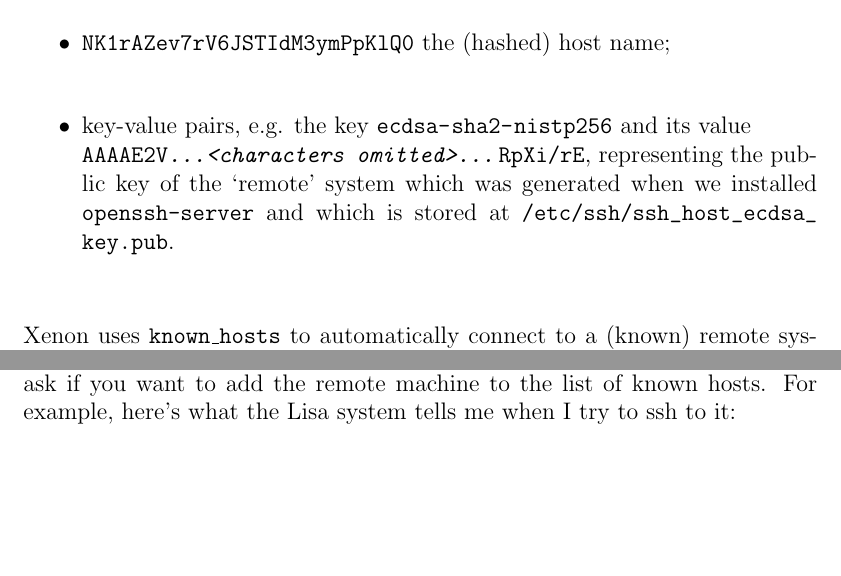
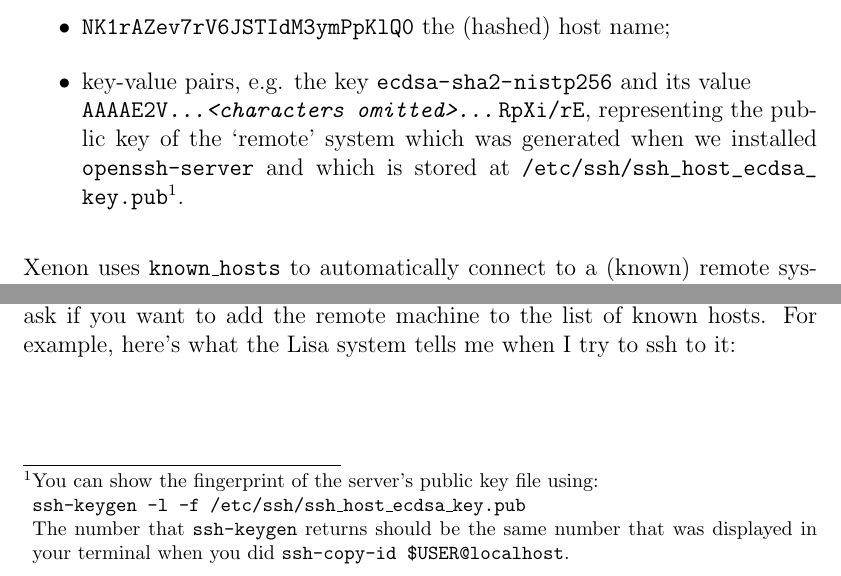
Before and after one commit to xenon-middleware/xenon-tutorial, a LaTeX book (doc/tutorial/xenon-tutorial.tex, which reads doc/tutorial/snippets/basic-usage.tex): two parts of page 17 of 30, joined at a grey line, cut so that both start at the same text, the shorter picture padded with empty space. Compiled offline with pdfLaTeX.

Commit message:
added section about configuring passwordless ssh to localhost. Fixes issue#1

```diff
--- a/doc/tutorial/snippets/basic-usage.tex
+++ b/doc/tutorial/snippets/basic-usage.tex
@@ -253,7 +253,9 @@ The structure of \url{known_hosts} is as follows. Each line begins with the foll
 \item{\texttt{1} a flag. Here, it signifies that the third element (host name) is hashed using the SHA1 algorithm;}
 \item{\texttt{x5PcOam9hhAjdF84++EKwodUNgQ} the (public) salt used to encrypt the host name;}
 \item{\texttt{NK1rAZev7rV6JSTIdM3ymPpKlQ0}} the (hashed) host name;}
-\item{key-value pairs, e.g. the key \url{ecdsa-sha2-nistp256} and its value\\ \texttt{AAAAE2V\textit{...<characters omitted>...}RpXi/rE}, representing the public key of the `remote' system which was generated when we installed \texttt{openssh-server} and which is stored at \url{/etc/ssh/ssh_host_ecdsa_key.pub}.}
+\item{key-value pairs, e.g. the key \url{ecdsa-sha2-nistp256} and its value\\ \texttt{AAAAE2V\textit{...<characters omitted>...}RpXi/rE}, representing the public key of the `remote' system which was generated when we installed \texttt{openssh-server} and which is stored at \url{/etc/ssh/ssh_host_ecdsa_key.pub}\footnote{You can show the fingerprint of the server's public key file using:\\
+\texttt{ssh-keygen -l -f /etc/ssh/ssh\_host\_ecdsa\_key.pub}\\
+The number that \texttt{ssh-keygen} returns should be the same number that was displayed in your terminal when you did \texttt{ssh-copy-id \${USER}@localhost}.}.}
 \end{itemize}
 Xenon uses \texttt{known\_hosts} to automatically connect to a (known) remote system, without having to ask for credentials every time.
 
```
Also changed, not shown: doc/tutorial/xenon-tutorial.pdf.
